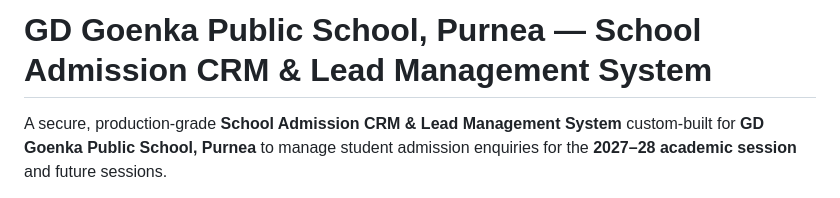
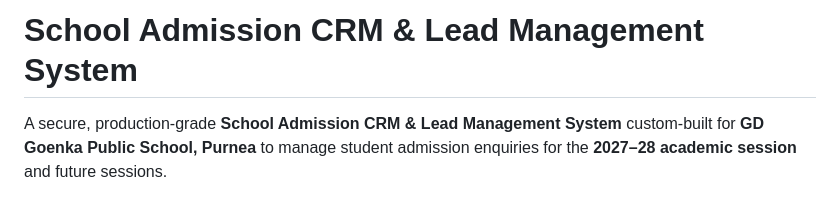
Before and after one commit to digisham/Admission-CRM, a Markdown page: README.md, the part around the change. GitHub-like rendering.

Commit message:
Revise project title in README
Updated project title in README to remove specific school name.

```diff
--- a/README.md
+++ b/README.md
@@ -1,4 +1,4 @@
-# GD Goenka Public School, Purnea — School Admission CRM & Lead Management System
+# School Admission CRM & Lead Management System
 
 A secure, production-grade **School Admission CRM & Lead Management System** custom-built for **GD Goenka Public School, Purnea** to manage student admission enquiries for the **2027–28 academic session** and future sessions.
 
```
